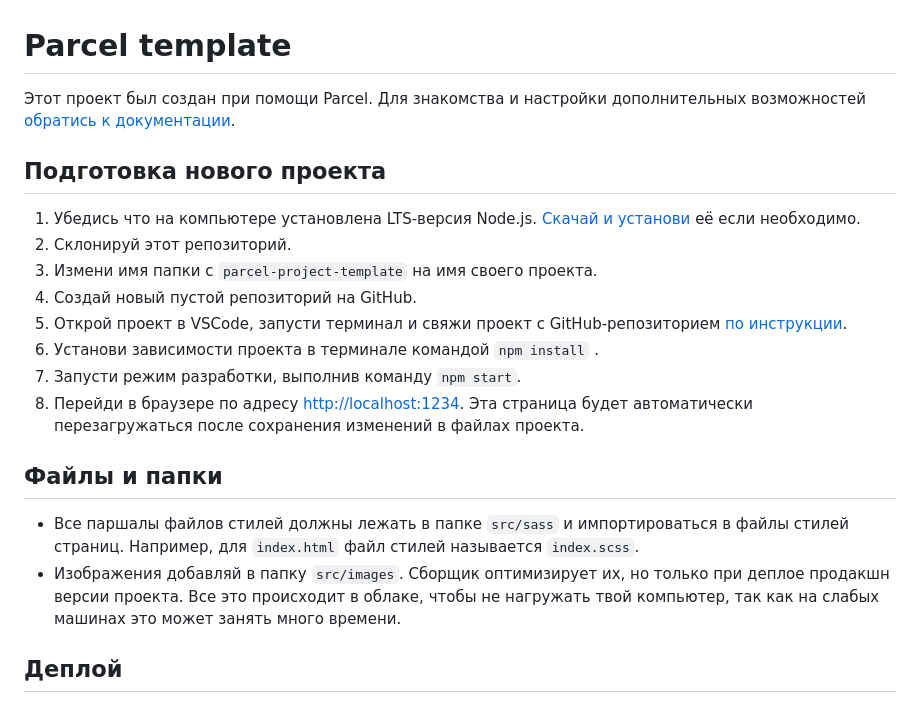
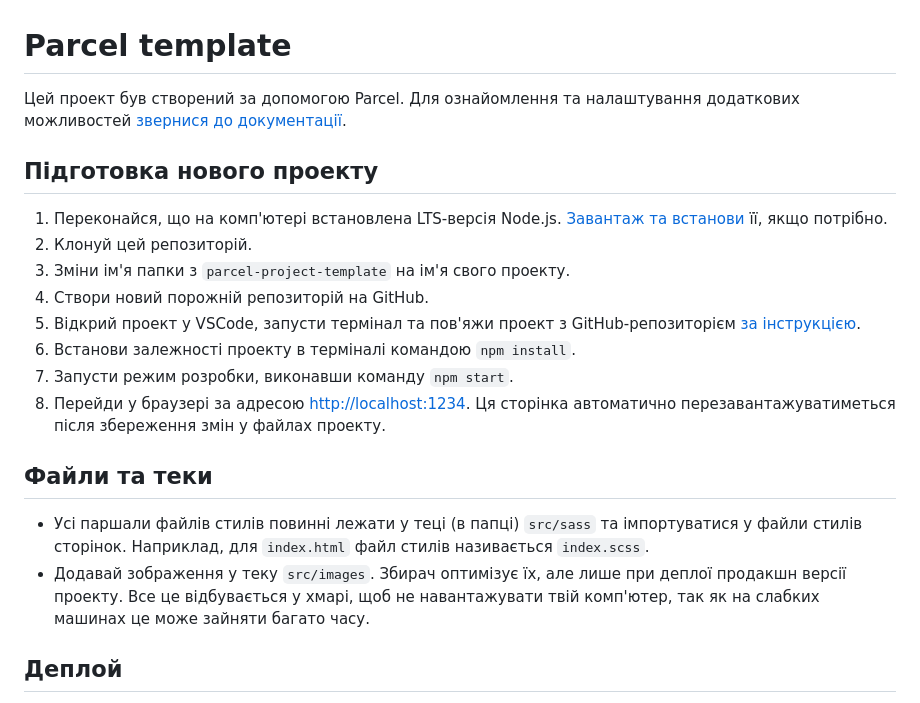
Before and after one commit to Roman80-IT/goit-js-hw-11, a Markdown page: README.uk.md, the part around the change. GitHub-like rendering.

```diff
--- a/README.uk.md
+++ b/README.uk.md
@@ -1,32 +1,32 @@
 # Parcel template
 
-Этот проект был создан при помощи Parcel. Для знакомства и настройки
-дополнительных возможностей [обратись к документации](https://parceljs.org/).
+Цей проект був створений за допомогою Parcel. Для ознайомлення та налаштування
+додаткових можливостей [звернися до документації](https://parceljs.org/).
 
-## Подготовка нового проекта
+## Підготовка нового проекту
 
-1. Убедись что на компьютере установлена LTS-версия Node.js.
-   [Скачай и установи](https://nodejs.org/en/) её если необходимо.
-2. Склонируй этот репозиторий.
-3. Измени имя папки с `parcel-project-template` на имя своего проекта.
-4. Создай новый пустой репозиторий на GitHub.
-5. Открой проект в VSCode, запусти терминал и свяжи проект с GitHub-репозиторием
-   [по инструкции](https://docs.github.com/en/get-started/getting-started-with-git/managing-remote-repositories#changing-a-remote-repositorys-url).
-6. Установи зависимости проекта в терминале командой `npm install` .
-7. Запусти режим разработки, выполнив команду `npm start`.
-8. Перейди в браузере по адресу [http://localhost:1234](http://localhost:1234).
-   Эта страница будет автоматически перезагружаться после сохранения изменений в
-   файлах проекта.
+1. Переконайся, що на комп'ютері встановлена LTS-версія Node.js.
+   [Завантаж та встанови](https://nodejs.org/en/) її, якщо потрібно.
+2. Клонуй цей репозиторій.
+3. Зміни ім'я папки з `parcel-project-template` на ім'я свого проекту.
+4. Створи новий порожній репозиторій на GitHub.
+5. Відкрий проект у VSCode, запусти термінал та пов'яжи проект з GitHub-репозиторієм
+   [за інструкцією](https://docs.github.com/en/get-started/getting-started-with-git/managing-remote-repositories#changing-a-remote-repositorys-url).
+6. Встанови залежності проекту в терміналі командою `npm install`.
+7. Запусти режим розробки, виконавши команду `npm start`.
+8. Перейди у браузері за адресою [http://localhost:1234](http://localhost:1234).
+   Ця сторінка автоматично перезавантажуватиметься після збереження змін у
+   файлах проекту.
 
-## Файлы и папки
+## Файли та теки
 
-- Все паршалы файлов стилей должны лежать в папке `src/sass` и импортироваться в
-  файлы стилей страниц. Например, для `index.html` файл стилей называется
+- Усі паршали файлів стилів повинні лежати у теці (в папці) `src/sass` та імпортуватися у
+  файли стилів сторінок. Наприклад, для `index.html` файл стилів називається
   `index.scss`.
-- Изображения добавляй в папку `src/images`. Сборщик оптимизирует их, но только
-  при деплое продакшн версии проекта. Все это происходит в облаке, чтобы не
-  нагружать твой компьютер, так как на слабых машинах это может занять много
-  времени.
+- Додавай зображення у теку `src/images`. Збирач оптимізує їх, але лише
+  при деплої продакшн версії проекту. Все це відбувається у хмарі, щоб не
+  навантажувати твій комп'ютер, так як на слабких машинах це може зайняти багато
+  часу.
 
 ## Деплой
 
```
